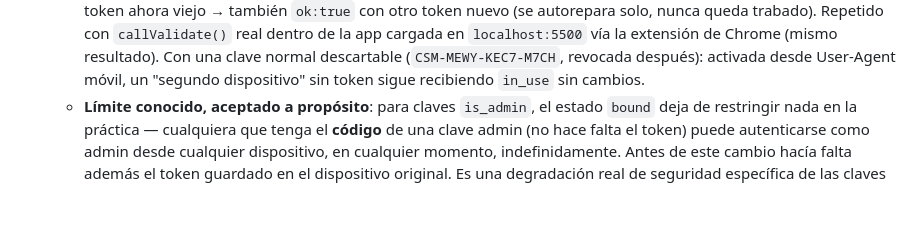
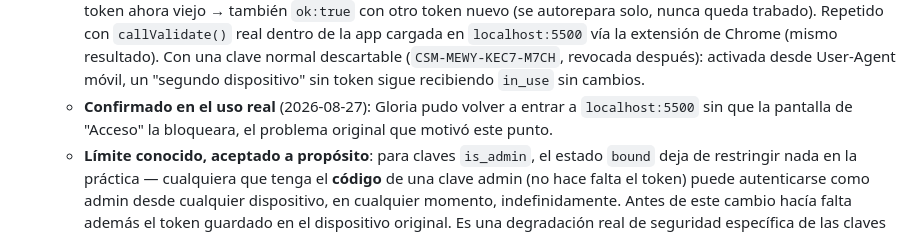
Before and after one commit to myapp26/cantemos-la-santa-misa, a Markdown page: seguridad/CLAUDE.md, the part around the change. Rendered like a GitHub page; blank space fills up the shorter version.

Commit message:
docs: confirma en CLAUDE.md que el fix de re-vinculacion admin funciono en uso real
Gloria pudo entrar a localhost sin la pantalla de "Acceso" bloqueando,
que era el sintoma original que motivo el punto 14.

```diff
--- a/seguridad/CLAUDE.md
+++ b/seguridad/CLAUDE.md
@@ -84,6 +84,7 @@ Esta carpeta (`seguridad/`) contiene una **capa de seguridad independiente** cre
     - **Diagnóstico (corrige una suposición incorrecta de la sesión anterior)**: el `device_fingerprint` se guarda al activar la clave (`validate-key/index.ts`) pero **nunca se vuelve a comparar** en revalidaciones — el comentario original del código ya lo advertía ("la huella nunca alcanza sola para probar que es el mismo aparato"). Lo único que gatilla `in_use` en el branch `row.status === "bound"` es que el `token` (secreto random de 64 hex) enviado no coincida con `device_token_hash`. Ese token vive solo en `localStorage.cantemos_access`, que **no viaja** entre perfiles de Chrome, ventanas de incógnito, ni sobrevive a un borrado de datos del sitio — de ahí el bloqueo, no de un fingerprint "distinto".
     - **Cambio**: en `supabase/functions/validate-key/index.ts`, dentro del branch `bound`, si el token no matchea y `row.is_admin === true`, en vez de devolver `in_use` se rota `device_token_hash`/`device_fingerprint` (mismo código que la activación inicial) y se devuelve `ok:true` con un token nuevo. **Las claves normales de clientes finales no se tocaron**: sin `is_admin`, el mismatch sigue devolviendo `in_use` exactamente igual que antes.
     - **Verificado**: función redesplegada a Supabase (`supabase functions deploy validate-key --no-verify-jwt`). Con una clave admin descartable (`CSM-58VE-F3NB-X9AZ`, revocada después): activación desde "perfil A" por `curl`, luego "perfil B" sin token → `ok:true` con token nuevo (antes habría sido `in_use`); "perfil A" revalidando después con su token ahora viejo → también `ok:true` con otro token nuevo (se autorepara solo, nunca queda trabado). Repetido con `callValidate()` real dentro de la app cargada en `localhost:5500` vía la extensión de Chrome (mismo resultado). Con una clave normal descartable (`CSM-MEWY-KEC7-M7CH`, revocada después): activada desde User-Agent móvil, un "segundo dispositivo" sin token sigue recibiendo `in_use` sin cambios.
+    - **Confirmado en el uso real** (2026-08-27): Gloria pudo volver a entrar a `localhost:5500` sin que la pantalla de "Acceso" la bloqueara, el problema original que motivó este punto.
     - **Límite conocido, aceptado a propósito**: para claves `is_admin`, el estado `bound` deja de restringir nada en la práctica — cualquiera que tenga el **código** de una clave admin (no hace falta el token) puede autenticarse como admin desde cualquier dispositivo, en cualquier momento, indefinidamente. Antes de este cambio hacía falta además el token guardado en el dispositivo original. Es una degradación real de seguridad específica de las claves `is_admin` (que ya venían con más confianza otorgada: bypass de `desktop_blocked` desde el punto 11) — tratar el texto de una clave admin con el mismo cuidado que la `SUPABASE_SERVICE_ROLE_KEY`, nunca pegarlo en canales no controlados.
 
 Con esto, los pendientes de la sesión "seguro de la app" (obfuscación #7, hotfix del hash, CORS + bypass admin, automatización de hashes, rol de admin del editor) quedaron todos cerrados y verificados.
```
